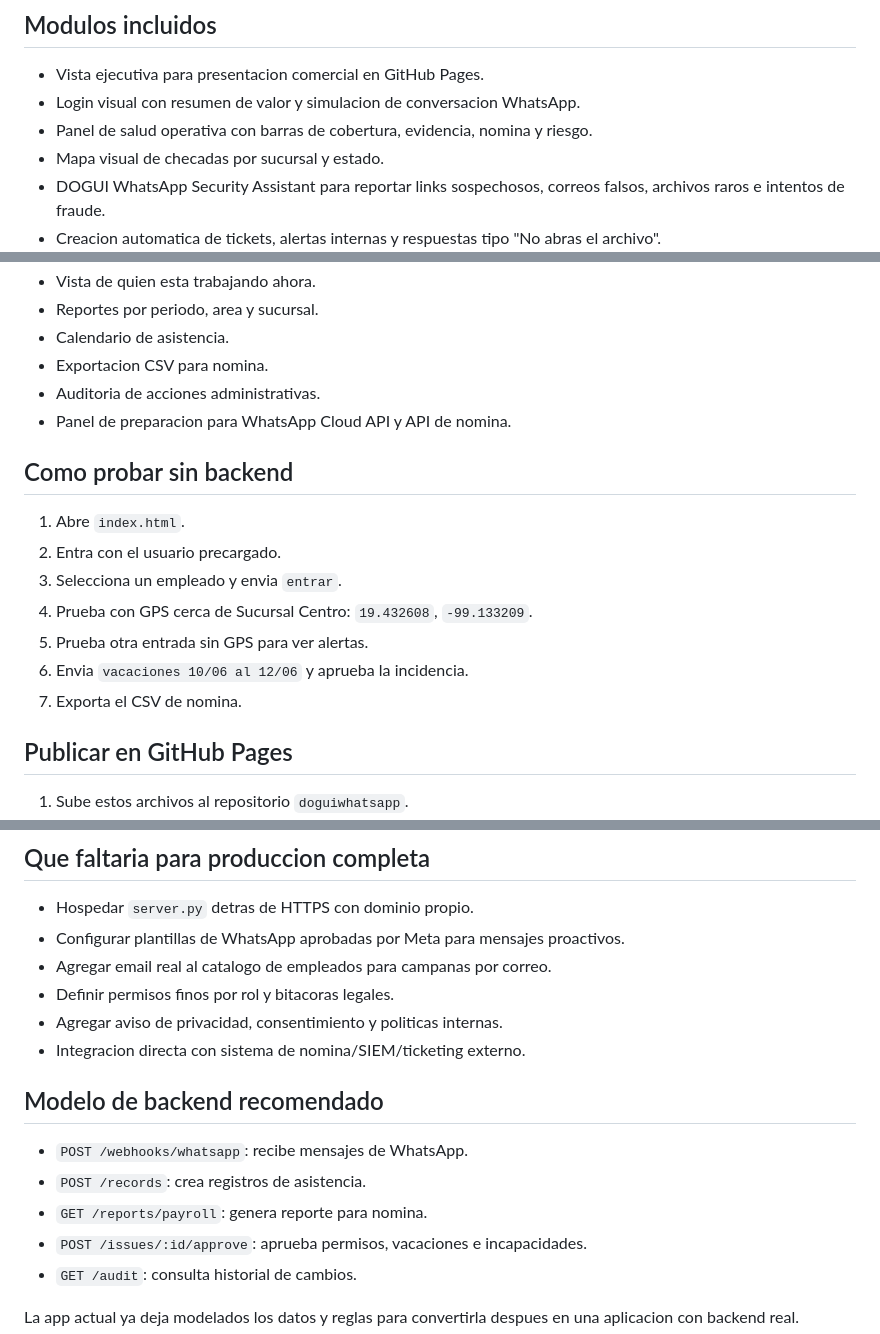
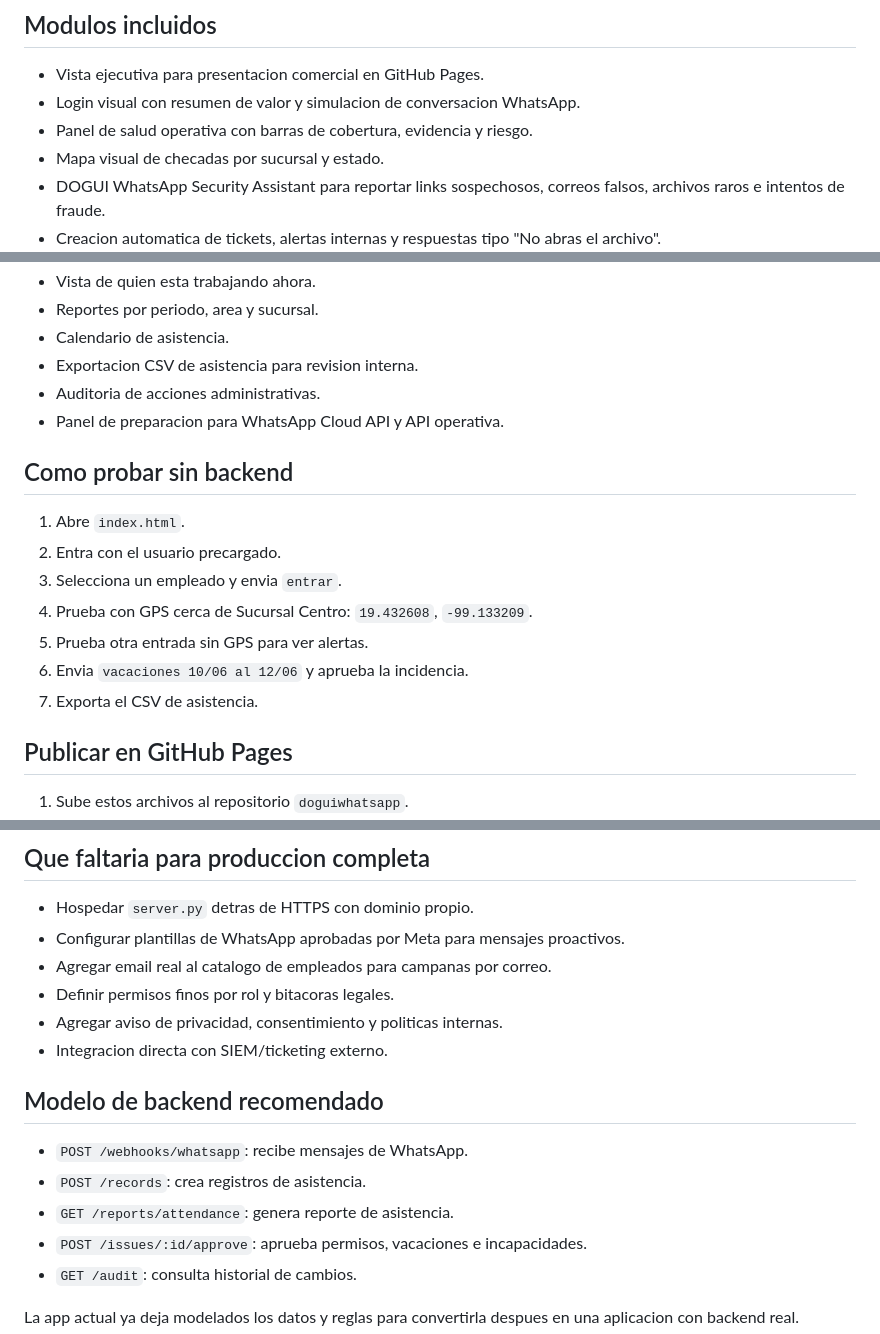
Before and after one commit to DrDavid31/doguiwhatsapp, a Markdown page: README.md, 3 parts joined by grey strips. Rendered like a GitHub page.

```diff
--- a/README.md
+++ b/README.md
@@ -8,7 +8,7 @@ Tambien esta listo para GitHub Pages como demo de presentacion. En Pages se mues
 
 - Vista ejecutiva para presentacion comercial en GitHub Pages.
 - Login visual con resumen de valor y simulacion de conversacion WhatsApp.
-- Panel de salud operativa con barras de cobertura, evidencia, nomina y riesgo.
+- Panel de salud operativa con barras de cobertura, evidencia y riesgo.
 - Mapa visual de checadas por sucursal y estado.
 - DOGUI WhatsApp Security Assistant para reportar links sospechosos, correos falsos, archivos raros e intentos de fraude.
 - Creacion automatica de tickets, alertas internas y respuestas tipo "No abras el archivo".
@@ -26,9 +26,9 @@ Tambien esta listo para GitHub Pages como demo de presentacion. En Pages se mues
 - Vista de quien esta trabajando ahora.
 - Reportes por periodo, area y sucursal.
 - Calendario de asistencia.
-- Exportacion CSV para nomina.
+- Exportacion CSV de asistencia para revision interna.
 - Auditoria de acciones administrativas.
-- Panel de preparacion para WhatsApp Cloud API y API de nomina.
+- Panel de preparacion para WhatsApp Cloud API y API operativa.
 
 ## Como probar sin backend
 
@@ -38,7 +38,7 @@ Tambien esta listo para GitHub Pages como demo de presentacion. En Pages se mues
 4. Prueba con GPS cerca de Sucursal Centro: `19.432608`, `-99.133209`.
 5. Prueba otra entrada sin GPS para ver alertas.
 6. Envia `vacaciones 10/06 al 12/06` y aprueba la incidencia.
-7. Exporta el CSV de nomina.
+7. Exporta el CSV de asistencia.
 
 ## Publicar en GitHub Pages
 
@@ -176,13 +176,13 @@ Si un proveedor no esta configurado, la campana corre en modo simulado: marca ob
 - Agregar email real al catalogo de empleados para campanas por correo.
 - Definir permisos finos por rol y bitacoras legales.
 - Agregar aviso de privacidad, consentimiento y politicas internas.
-- Integracion directa con sistema de nomina/SIEM/ticketing externo.
+- Integracion directa con SIEM/ticketing externo.
 
 ## Modelo de backend recomendado
 
 - `POST /webhooks/whatsapp`: recibe mensajes de WhatsApp.
 - `POST /records`: crea registros de asistencia.
-- `GET /reports/payroll`: genera reporte para nomina.
+- `GET /reports/attendance`: genera reporte de asistencia.
 - `POST /issues/:id/approve`: aprueba permisos, vacaciones e incapacidades.
 - `GET /audit`: consulta historial de cambios.
 
```
